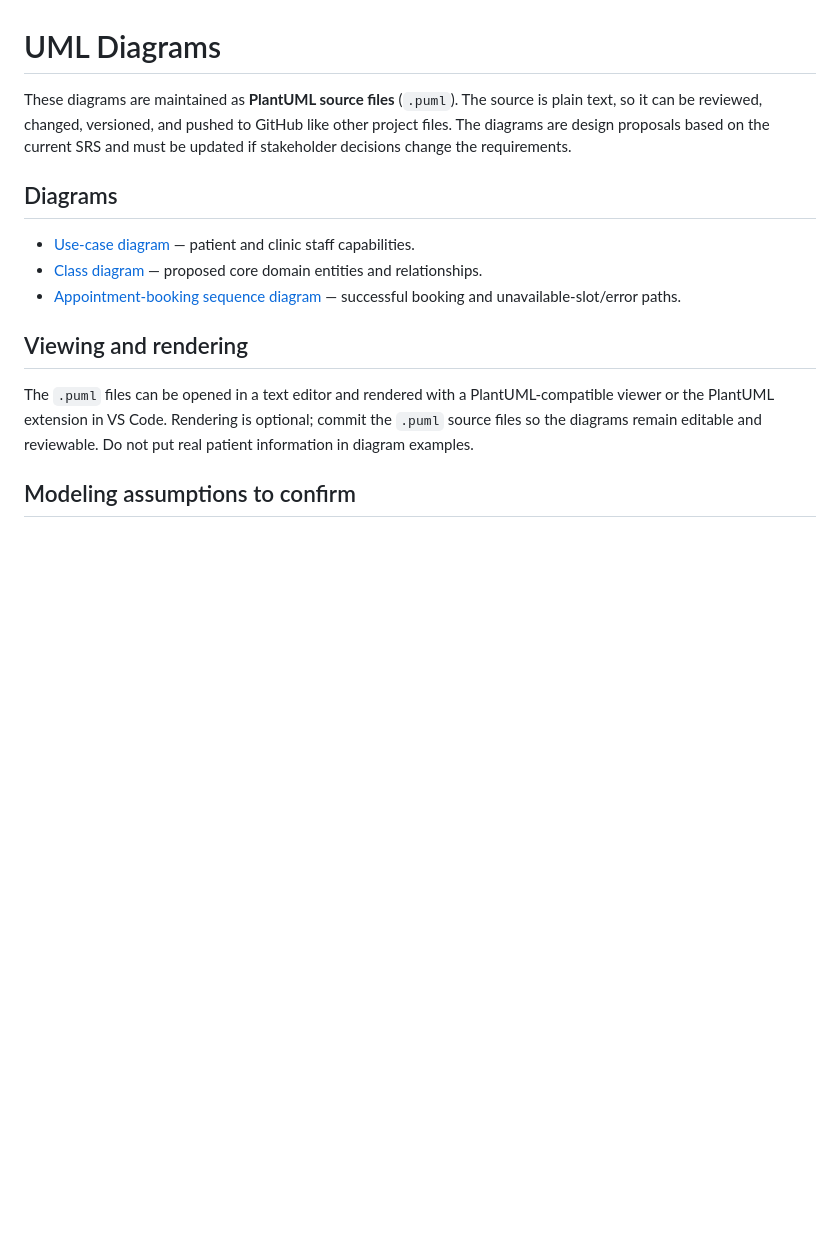
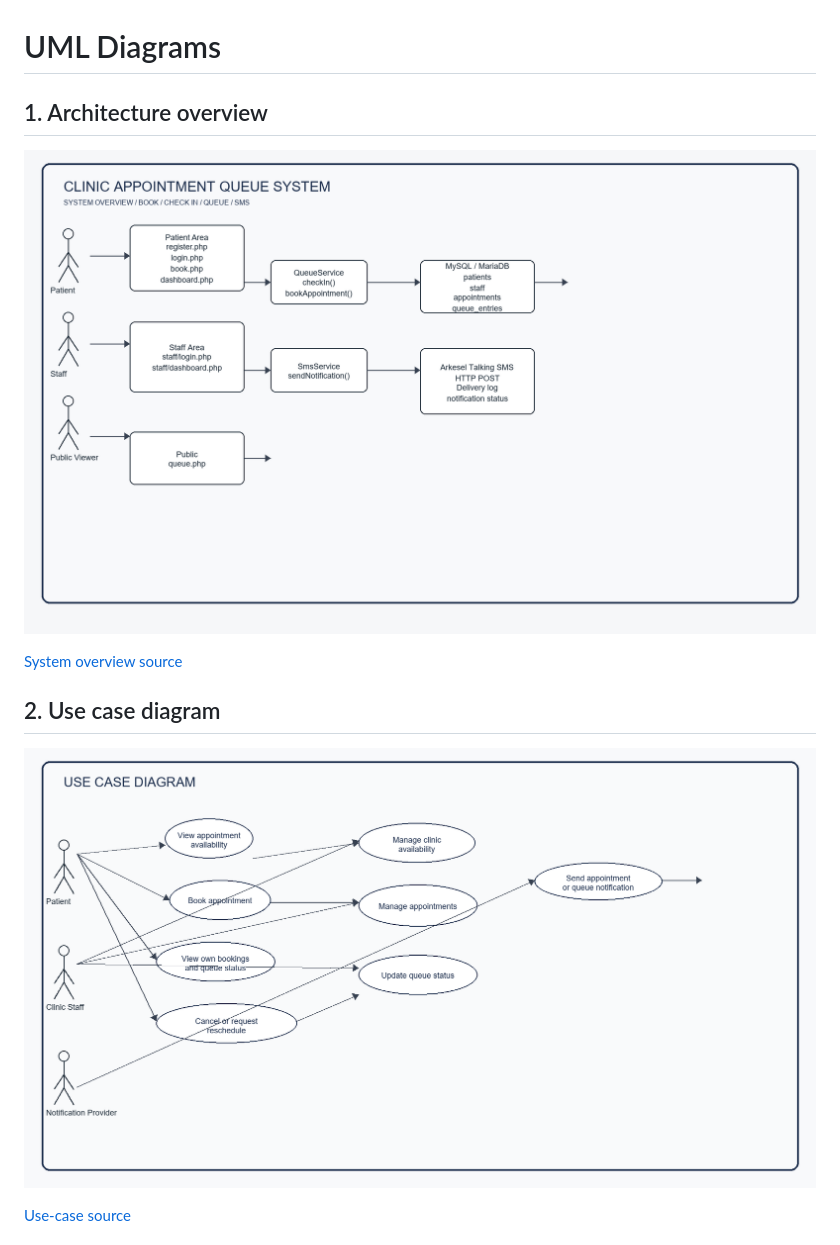
Before and after one commit to oseiwusujepther-1/GROUP-39-IT135-CLINIC-QUEUE-BOOKING, a Markdown page: docs/04-uml/README.md, the part around one of its changes. Drawn GitHub-style; pictures changed too: docs/04-uml/system-overview.png (added), docs/04-uml/use-case-diagram.png (added); blank space fills up the shorter version.

```diff
--- a/docs/04-uml/README.md
+++ b/docs/04-uml/README.md
@@ -1,16 +1,14 @@
 # UML Diagrams
 
-These diagrams are maintained as **PlantUML source files** (`.puml`). The source is plain text, so it can be reviewed, changed, versioned, and pushed to GitHub like other project files. The diagrams are design proposals based on the current SRS and must be updated if stakeholder decisions change the requirements.
+## 1. Architecture overview
 
-## Diagrams
+![Architecture overview](./system-overview.png)
 
-- [Use-case diagram](./use-case-diagram.puml) — patient and clinic staff capabilities.
-- [Class diagram](./class-diagram.puml) — proposed core domain entities and relationships.
-- [Appointment-booking sequence diagram](./appointment-booking-sequence.puml) — successful booking and unavailable-slot/error paths.
+[System overview source](./system-overview.puml)
 
-## Viewing and rendering
+## 2. Use case diagram
 
-The `.puml` files can be opened in a text editor and rendered with a PlantUML-compatible viewer or the PlantUML extension in VS Code. Rendering is optional; commit the `.puml` source files so the diagrams remain editable and reviewable. Do not put real patient information in diagram examples.
+![Use case diagram](./use-case-diagram.png)
 
-## Modeling assumptions to confirm
+[Use-case source](./use-case-diagram.puml)
 
```
Also changed, not shown: other parts of docs/04-uml/README.md (+23 -5 lines), README.md (+1 -1 lines), docs/04-uml/appointment-booking-sequence.png (added), docs/04-uml/class-diagram.png (added), docs/04-uml/entity-relationship-diagram.png (added), docs/04-uml/state-diagrams.png (added), 3 other files.
